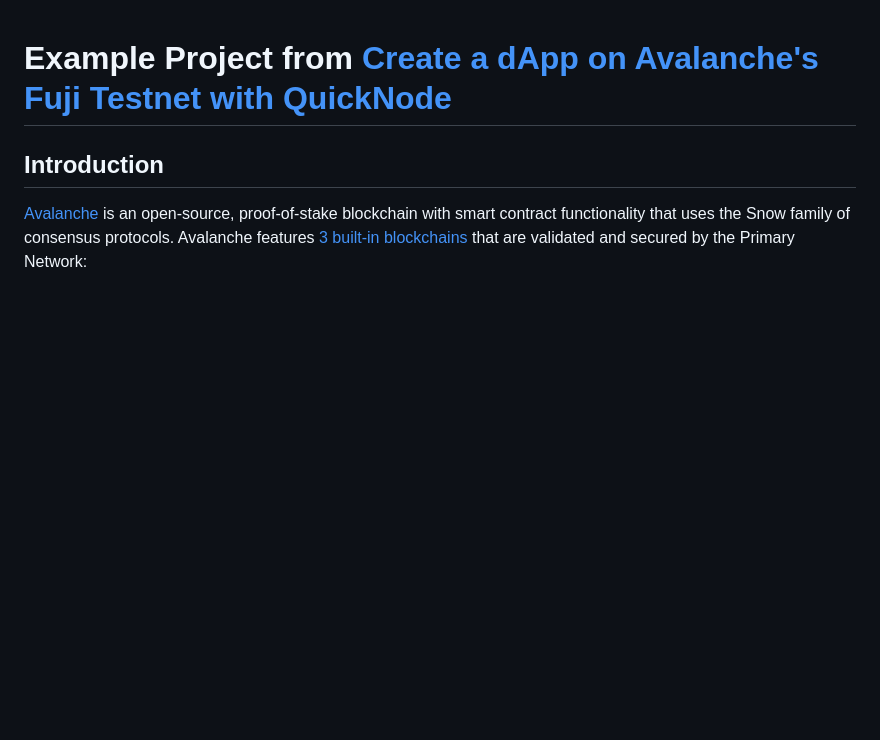
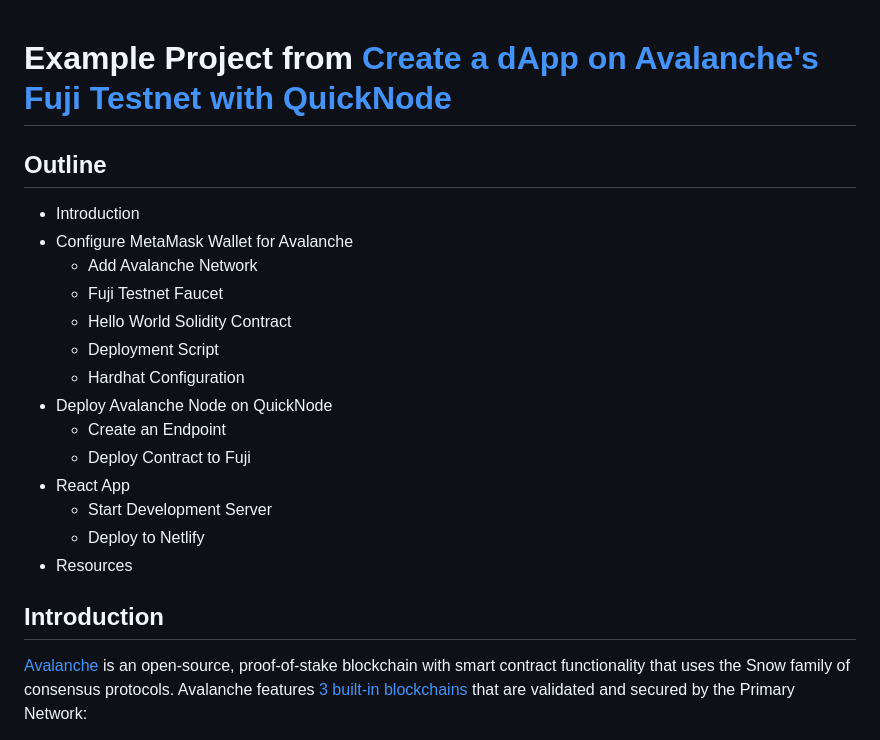
Before and after one commit to ajcwebdev/a-first-look-web3, a Markdown page: avalanche/README.md, the part around one of its changes. GitHub-like rendering; blank space fills up the shorter version.

Commit message:
edit avalanche README

```diff
--- a/avalanche/README.md
+++ b/avalanche/README.md
@@ -1,4 +1,21 @@
 # Example Project from [Create a dApp on Avalanche's Fuji Testnet with QuickNode](https://ajcwebdev.com/2022/06/02/how-to-create-a-dapp-on-avalanches-fuji-testnet-with-quicknode/)
+
+## Outline
+
+- Introduction
+- Configure MetaMask Wallet for Avalanche
+  - Add Avalanche Network
+  - Fuji Testnet Faucet
+  - Hello World Solidity Contract
+  - Deployment Script
+  - Hardhat Configuration
+- Deploy Avalanche Node on QuickNode
+  - Create an Endpoint
+  - Deploy Contract to Fuji
+- React App
+  - Start Development Server
+  - Deploy to Netlify
+- Resources
 
 ## Introduction
 
```
Also changed, not shown: other parts of avalanche/README.md (+16 -16 lines).
